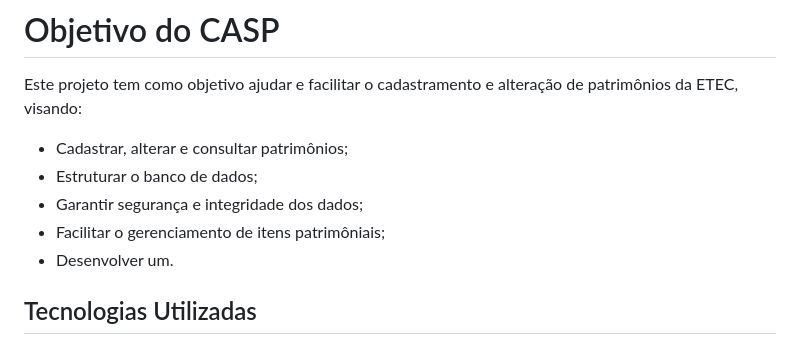
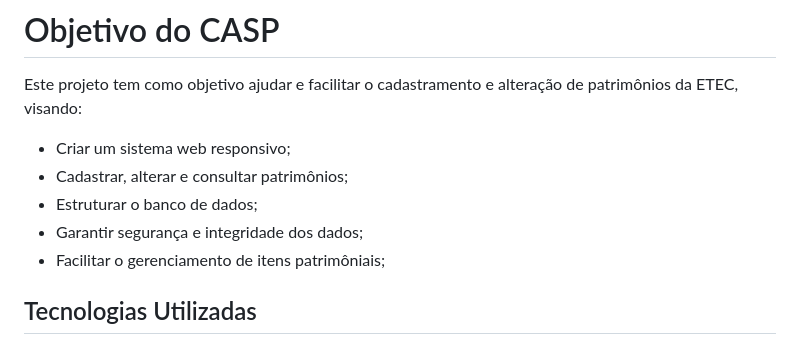
Before and after one commit to VictorDnzb/CASP, a Markdown page: README.md, the part around the change. GitHub-like rendering.

```diff
--- a/README.md
+++ b/README.md
@@ -24,11 +24,11 @@ Projeto inspirado na necessidade de cadastramento, alteração de patrimônios d
 
 # Objetivo do CASP
 Este projeto tem como objetivo ajudar e facilitar o cadastramento e alteração de patrimônios da ETEC, visando:
+* Criar um sistema web responsivo;
 * Cadastrar, alterar e consultar patrimônios;
 * Estruturar o banco de dados;
 * Garantir segurança e integridade dos dados;
 * Facilitar o gerenciamento de itens patrimôniais;
-* Desenvolver um.
 
 
 ## Tecnologias Utilizadas
```
